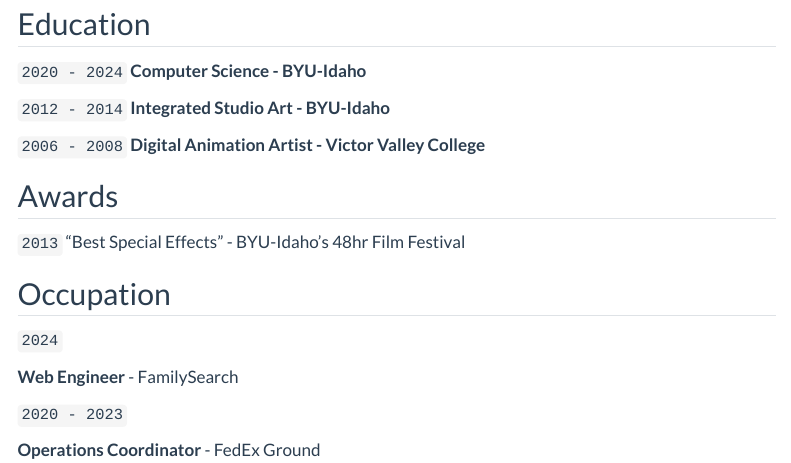
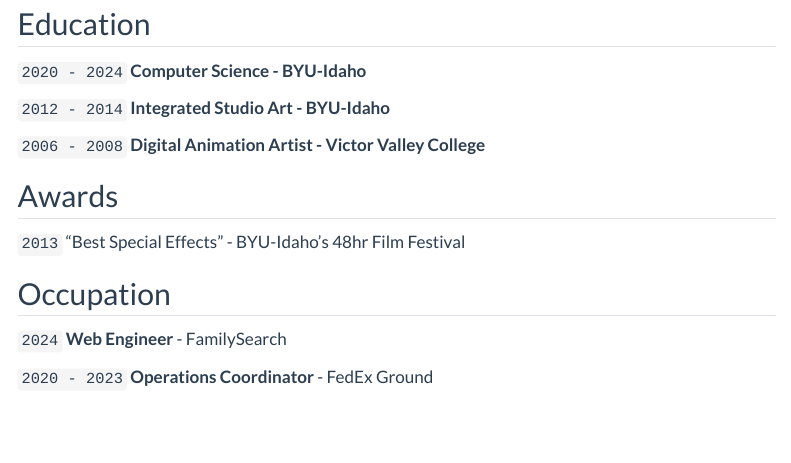
Before and after one commit to Joe0lsen/datascience_portfolio, a Quarto document (resume.qmd): the page in a window 1100 px wide, from 540 px down. Rendered offline with R 4.5, knitr and Pandoc in place of Quarto, with nearby package versions; the code chunks are not run, so their results and figures are left out; menus at the side of the page are left out.

Commit message:
adjust resume

```diff
--- a/resume.qmd
+++ b/resume.qmd
@@ -1,6 +1,9 @@
 ---
 layout: cv
 title: Joe Olsen's Résumé
+format:
+  html:
+    embed-resources: true
 ---
 # Joe Olsen
 Web Developer, Software Engineer, Data Analyst
@@ -50,10 +53,6 @@
 
 ## Occupation
 
-`2024`
+`2024` __Web Engineer__ - FamilySearch
 
-__Web Engineer__ - FamilySearch
-
-`2020 - 2023`
-
-__Operations Coordinator__ - FedEx Ground
+`2020 - 2023` __Operations Coordinator__ - FedEx Ground
```
Also changed, not shown: 1 other file.
